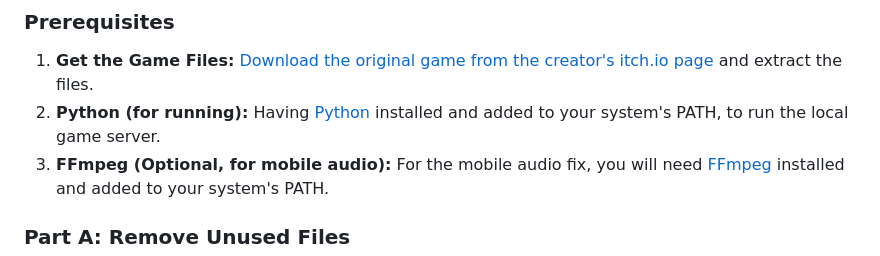
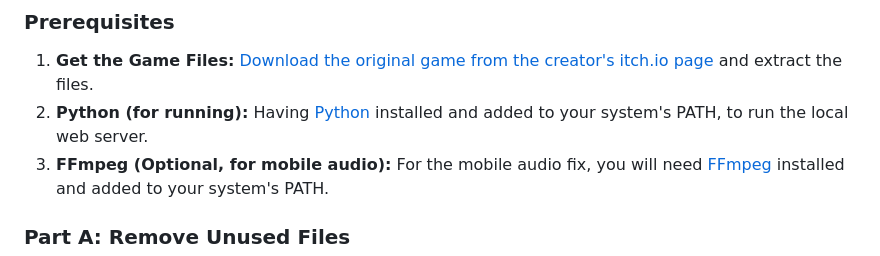
Before and after one commit to idkdevgenerate/BLOODMONEY-Web-Port, a Markdown page: README.md, the part around the change. Rendered like a GitHub page.

Commit message:
fix typo

```diff
--- a/README.md
+++ b/README.md
@@ -30,7 +30,7 @@ This guide provides step-by-step instructions for modifying the game to run corr
 ### Prerequisites
 
 1. **Get the Game Files:** [Download the original game from the creator's itch.io page](https://shroomychrist-studios.itch.io/bloodmoney) and extract the files.
-2. **Python (for running):** Having [Python](https://www.python.org/downloads/) installed and added to your system's PATH, to run the local game server.
+2. **Python (for running):** Having [Python](https://www.python.org/downloads/) installed and added to your system's PATH, to run the local web server.
 3. **FFmpeg (Optional, for mobile audio):** For the mobile audio fix, you will need [FFmpeg](https://ffmpeg.org/download.html) installed and added to your system's PATH.
 
 
```
